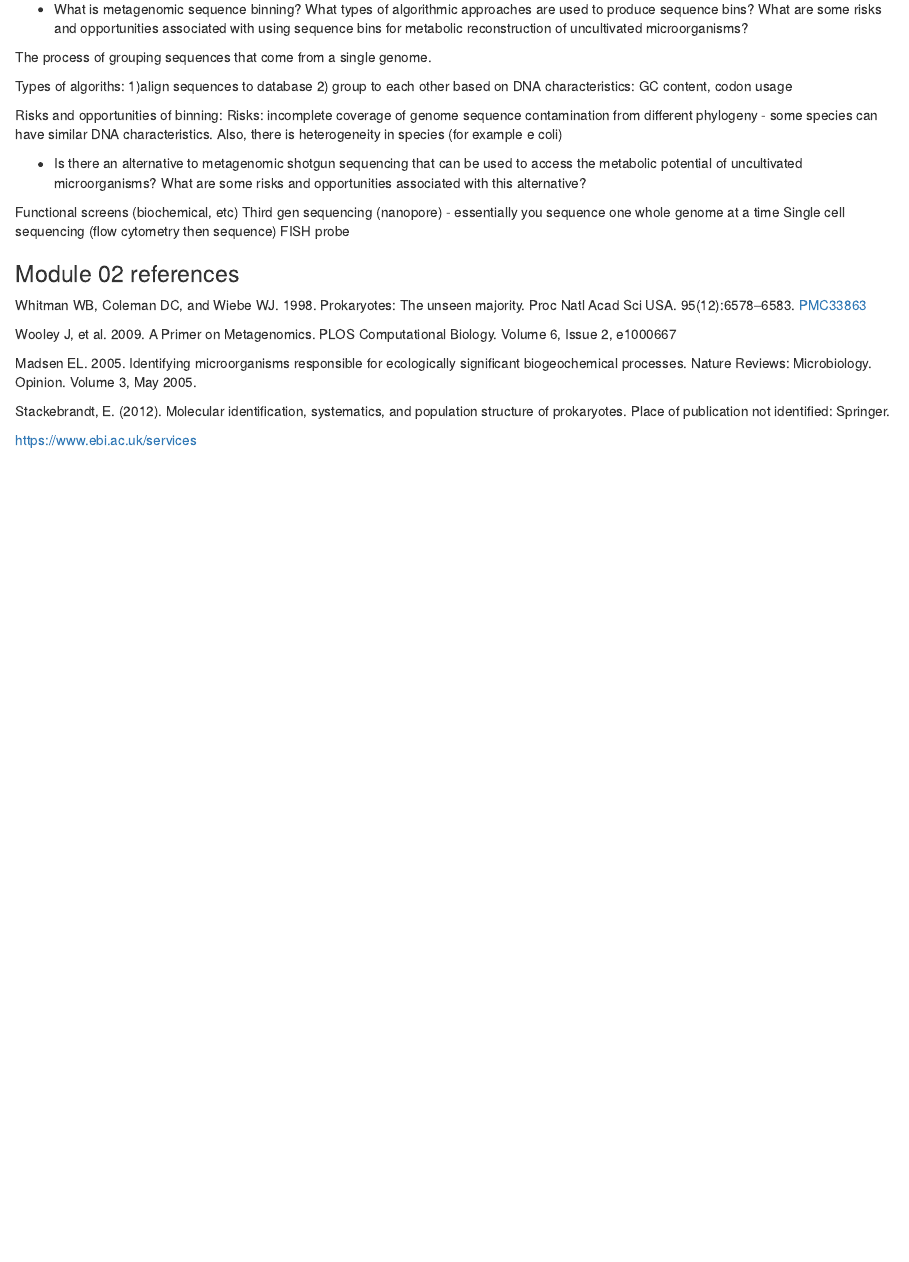
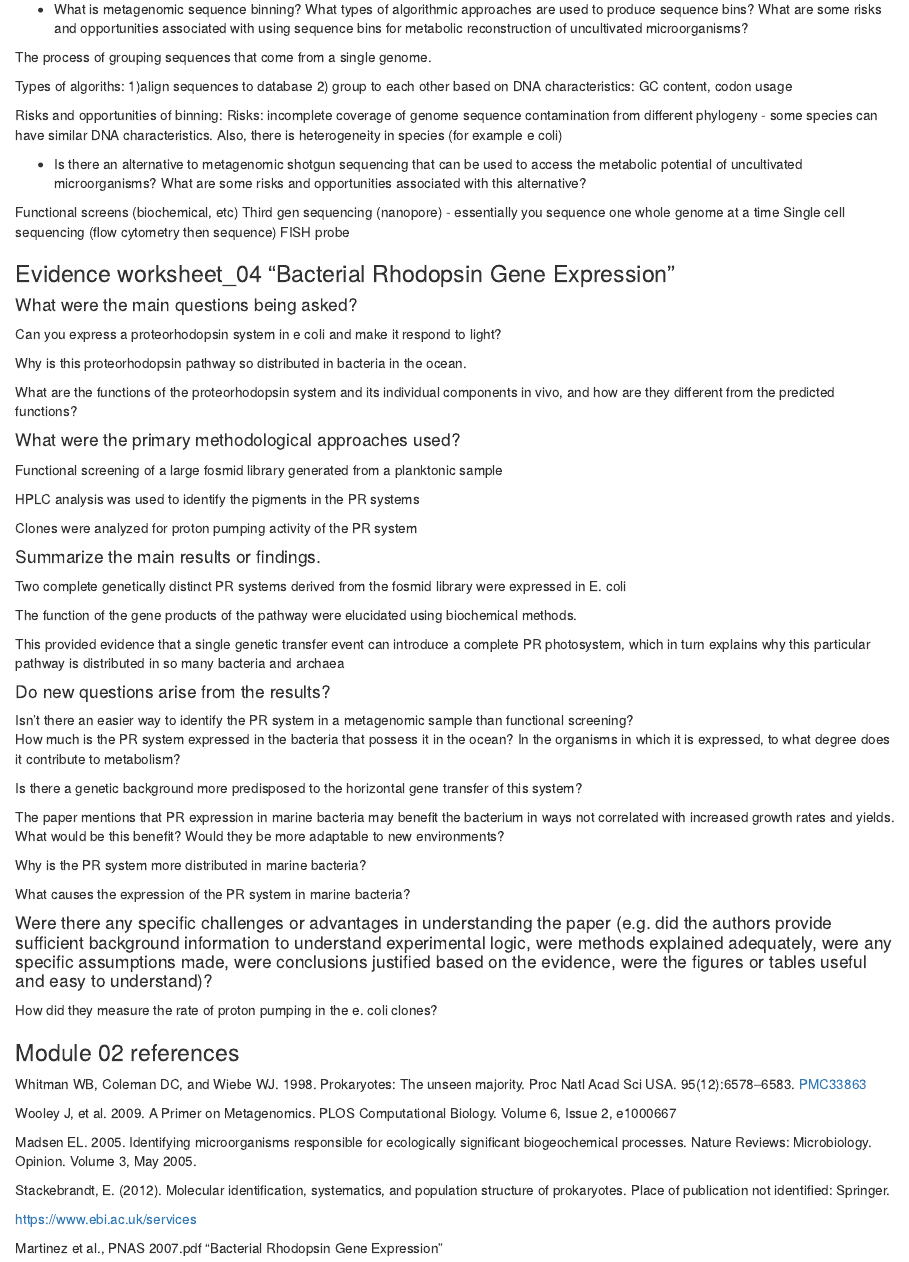
Before and after one commit to victoriapanwala/MICB425_portfolio, an R Markdown document (module_2_portfolio.Rmd): the page in a window 1100 px wide, from 1000 px down before the commit and from 1020 px down after it, so that both start at the same text. Rendered offline with R 4.5, knitr and Pandoc, with nearby package versions.

Commit message:
evidence worksheet 4

```diff
--- a/module_2_portfolio.Rmd
+++ b/module_2_portfolio.Rmd
@@ -73,6 +73,49 @@ Third gen sequencing (nanopore) - essentially you sequence one whole genome at a
 Single cell sequencing (flow cytometry then sequence)
 FISH probe
 
+### Evidence worksheet_04 "Bacterial Rhodopsin Gene Expression"
+
+#### What were the main questions being asked?
+
+Can you express a proteorhodopsin system in e coli and make it respond to light?
+
+Why is this proteorhodopsin pathway so distributed in bacteria in the ocean.
+
+What are the functions of the proteorhodopsin system and its individual components in vivo, and how are they different from the predicted functions?
+
+#### What were the primary methodological approaches used?
+
+Functional screening of a large fosmid library generated from a planktonic sample
+
+HPLC analysis was used to identify the pigments in the PR systems
+
+Clones were analyzed for proton pumping activity of the PR system
+
+#### Summarize the main results or findings.
+
+Two complete genetically distinct PR systems derived from the fosmid library were expressed in E. coli
+
+The function of the gene products of the pathway were elucidated using biochemical methods.
+
+This provided evidence that a single genetic transfer event can introduce a complete PR photosystem, which in turn explains why this particular pathway is distributed in so many bacteria and archaea
+
+#### Do new questions arise from the results?
+
+Isn't there an easier way to identify the PR system in a metagenomic sample than functional screening?
+How much is the PR system expressed in the bacteria that possess it in the ocean? In the organisms in which it is expressed, to what degree does it contribute to metabolism?
+
+Is there a genetic background more predisposed to the horizontal gene transfer of this system?
+
+The paper mentions that PR expression in marine bacteria may benefit the bacterium in ways not correlated with increased growth rates and yields. What would be this benefit? Would they be more adaptable to new environments?
+
+Why is the PR system more distributed in marine bacteria?
+
+What causes the expression of the PR system in marine bacteria?
+
+#### Were there any specific challenges or advantages in understanding the paper (e.g. did the authors provide sufficient background information to understand experimental logic, were methods explained adequately, were any specific assumptions made, were conclusions justified based on the evidence, were the figures or tables useful and easy to understand)?
+
+How did they measure the rate of proton pumping in the e. coli clones?
+
 ### Module 02 references
 Whitman WB, Coleman DC, and Wiebe WJ. 1998. Prokaryotes: The unseen majority. Proc Natl Acad Sci USA. 95(12):6578–6583.  [PMC33863](https://www.ncbi.nlm.nih.gov/pmc/articles/PMC33863/)
 
@@ -83,3 +126,5 @@ Madsen EL. 2005. Identifying microorganisms responsible for ecologically signifi
 Stackebrandt, E. (2012). Molecular identification, systematics, and population structure of prokaryotes. Place of publication not identified: Springer.
 
 https://www.ebi.ac.uk/services
+
+Martinez et al., PNAS 2007.pdf "Bacterial Rhodopsin Gene Expression"
```
